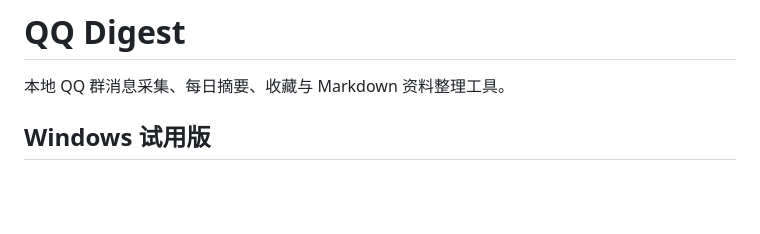
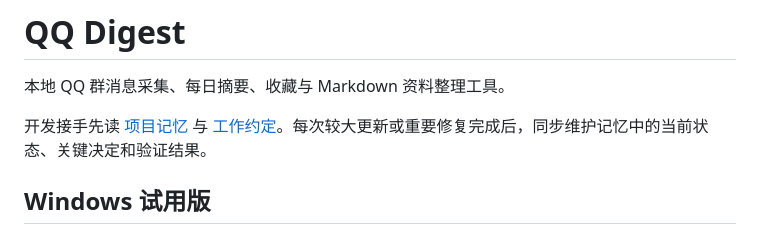
Before and after one commit to Deng919/qqchatbot, a Markdown page: README.md, the part around the change. Rendered like a GitHub page; blank space fills up the shorter version.

Commit message:
docs: add project memory and mandatory update rules

```diff
--- a/README.md
+++ b/README.md
@@ -1,6 +1,8 @@
 # QQ Digest
 
 本地 QQ 群消息采集、每日摘要、收藏与 Markdown 资料整理工具。
+
+开发接手先读 [项目记忆](MEMORY.md) 与 [工作约定](AGENTS.md)。每次较大更新或重要修复完成后，同步维护记忆中的当前状态、关键决定和验证结果。
 
 ## Windows 试用版
 
```
Also changed, not shown: AGENTS.md (added, +17 -0 lines), MEMORY.md (added, +36 -0 lines).
